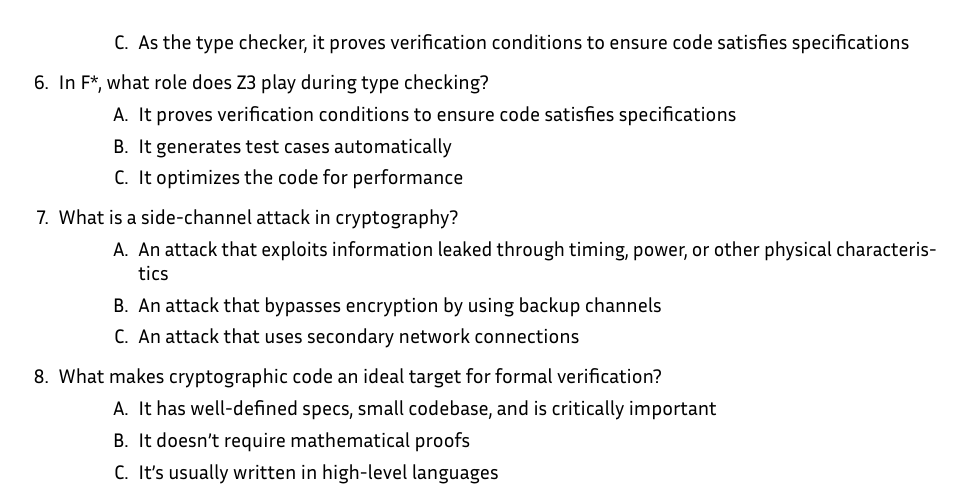
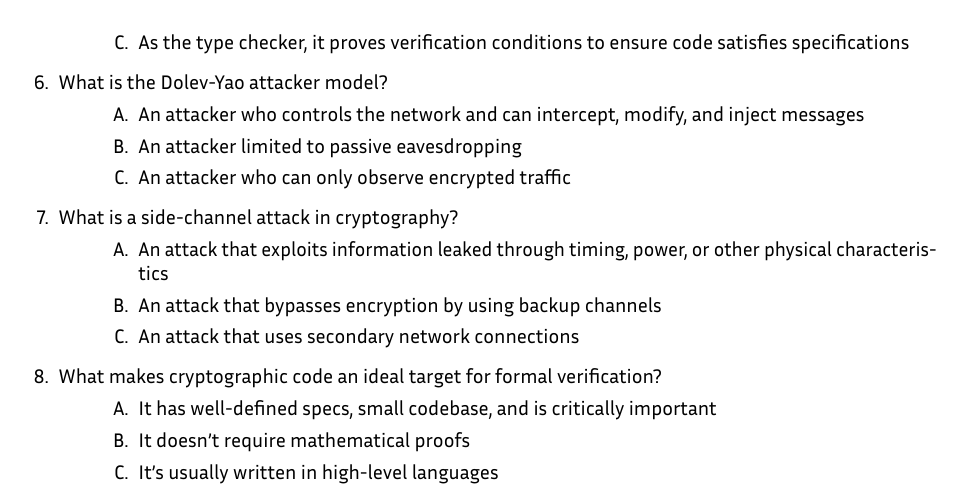
Before and after one commit to nadimkobeissi/appliedcryptography, a LaTeX problem sheet (quiz/quiz-2-5.tex): part of page 2 of 4, cut so that both start at the same text. Compiled offline with LuaLaTeX; a missing font is replaced by an installed copy or a similar font.

Commit message:
Quiz 2.5: Fix repeat question

```diff
--- a/quiz/quiz-2-5.tex
+++ b/quiz/quiz-2-5.tex
@@ -52,11 +52,11 @@
 		\choice It generates test cases automatically
 	\end{randomizechoices}
 
-	\question In F*, what role does Z3 play during type checking?
+	\question What is the Dolev-Yao attacker model?
 	\begin{randomizechoices}
-		\choice It optimizes the code for performance
-		\CorrectChoice It proves verification conditions to ensure code satisfies specifications
-		\choice It generates test cases automatically
+		\choice An attacker who can only observe encrypted traffic
+		\CorrectChoice An attacker who controls the network and can intercept, modify, and inject messages
+		\choice An attacker limited to passive eavesdropping
 	\end{randomizechoices}
 
 	\question What is a side-channel attack in cryptography?
```
